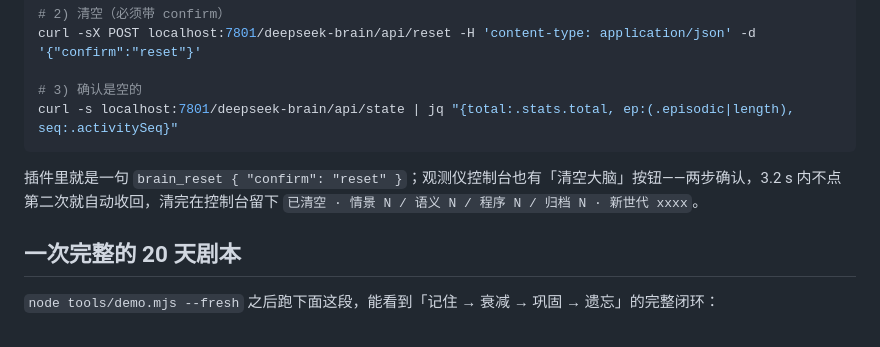
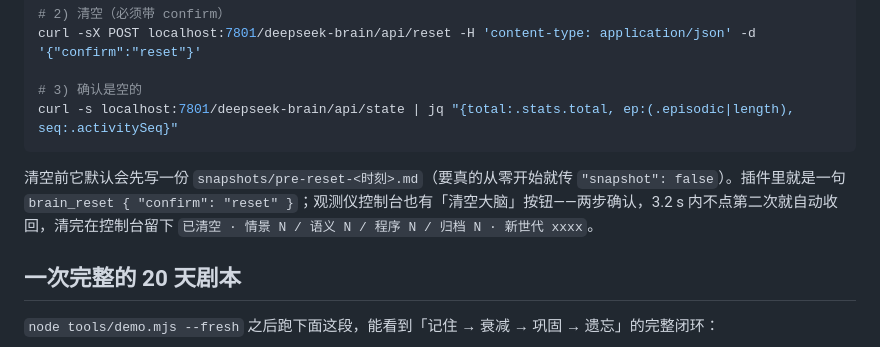
Before and after one commit to Elias1222/deepseek-brain, a Markdown page: docs/EXAMPLES.md, the part around the change. Drawn GitHub-style.

````diff
--- a/docs/EXAMPLES.md
+++ b/docs/EXAMPLES.md
@@ -263,7 +263,7 @@ curl -sX POST localhost:7801/deepseek-brain/api/reset -H 'content-type: applicat
 curl -s localhost:7801/deepseek-brain/api/state | jq "{total:.stats.total, ep:(.episodic|length), seq:.activitySeq}"
 ```
 
-插件里就是一句 `brain_reset { "confirm": "reset" }`；观测仪控制台也有「清空大脑」按钮——两步确认，3.2 s 内不点第二次就自动收回，清完在控制台留下 `已清空 · 情景 N / 语义 N / 程序 N / 归档 N · 新世代 xxxx`。
+清空前它默认会先写一份 `snapshots/pre-reset-<时刻>.md`（要真的从零开始就传 `"snapshot": false`）。插件里就是一句 `brain_reset { "confirm": "reset" }`；观测仪控制台也有「清空大脑」按钮——两步确认，3.2 s 内不点第二次就自动收回，清完在控制台留下 `已清空 · 情景 N / 语义 N / 程序 N / 归档 N · 新世代 xxxx`。
 
 ## 一次完整的 20 天剧本
 
````
Also changed, not shown: README.md (+1 -1 lines), docs/API.md (+1 -0 lines), docs/screenshots/dash-reset.png, 5 other files.
